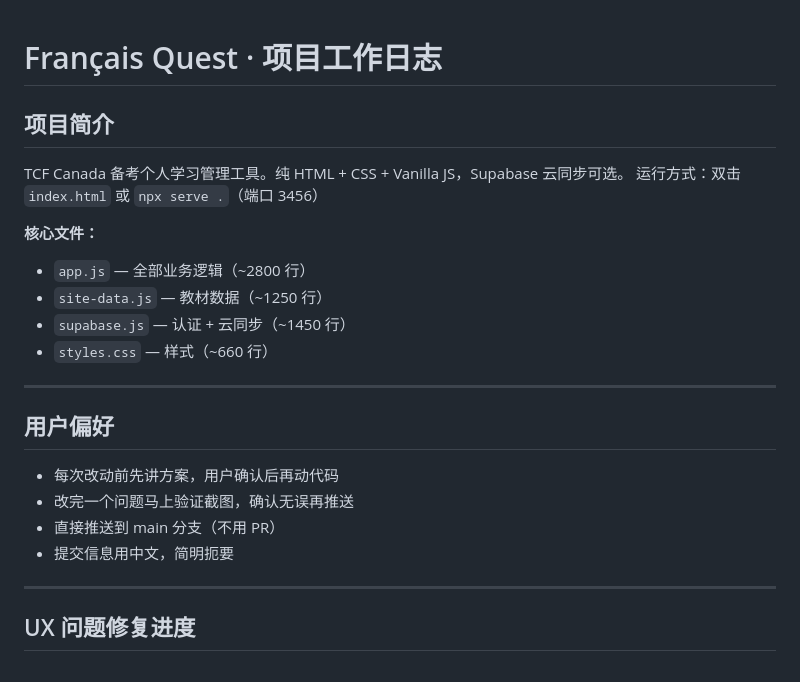
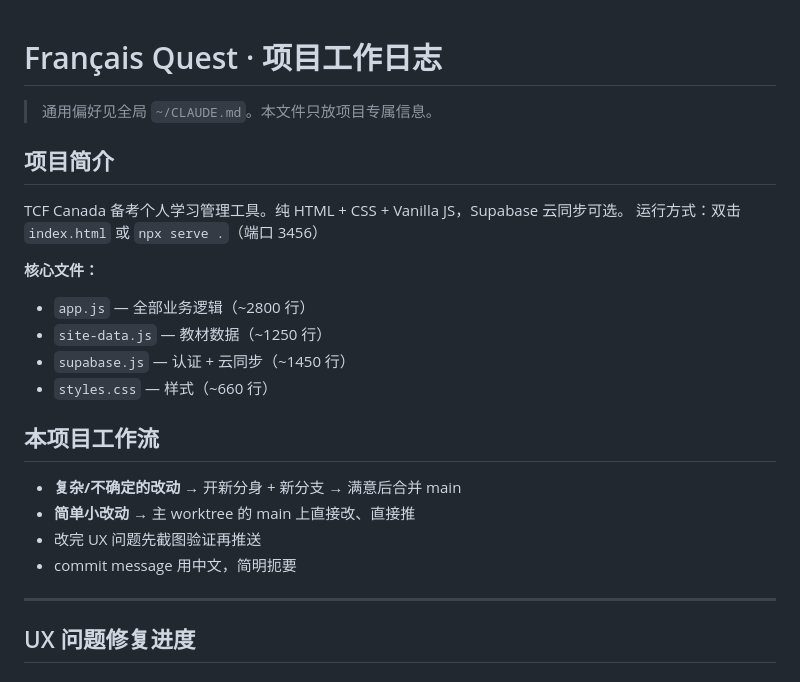
Before and after one commit to rebecha1227-a11y/french-learning-website, a Markdown page: CLAUDE.md, the part around the change. Drawn GitHub-style.

Commit message:
docs: 精简 CLAUDE.md — 通用偏好归全局，新增分身工作流

```diff
--- a/CLAUDE.md
+++ b/CLAUDE.md
@@ -1,4 +1,6 @@
 # Français Quest · 项目工作日志
+
+> 通用偏好见全局 `~/CLAUDE.md`。本文件只放项目专属信息。
 
 ## 项目简介
 TCF Canada 备考个人学习管理工具。纯 HTML + CSS + Vanilla JS，Supabase 云同步可选。
@@ -10,13 +12,11 @@ TCF Canada 备考个人学习管理工具。纯 HTML + CSS + Vanilla JS，Supaba
 - `supabase.js` — 认证 + 云同步（~1450 行）
 - `styles.css` — 样式（~660 行）
 
----
-
-## 用户偏好
-- 每次改动前先讲方案，用户确认后再动代码
-- 改完一个问题马上验证截图，确认无误再推送
-- 直接推送到 main 分支（不用 PR）
-- 提交信息用中文，简明扼要
+## 本项目工作流
+- **复杂/不确定的改动** → 开新分身 + 新分支 → 满意后合并 main
+- **简单小改动** → 主 worktree 的 main 上直接改、直接推
+- 改完 UX 问题先截图验证再推送
+- commit message 用中文，简明扼要
 
 ---
 
```
